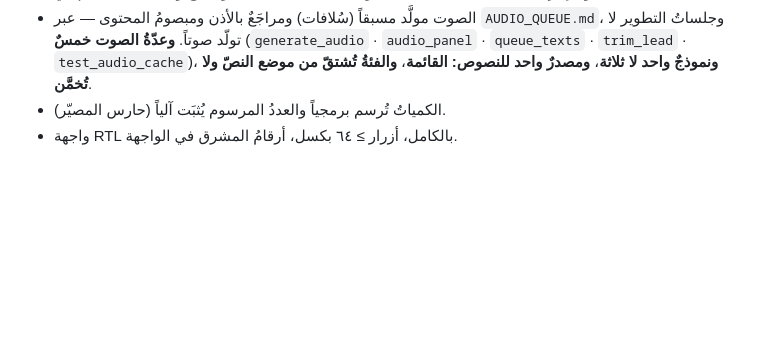
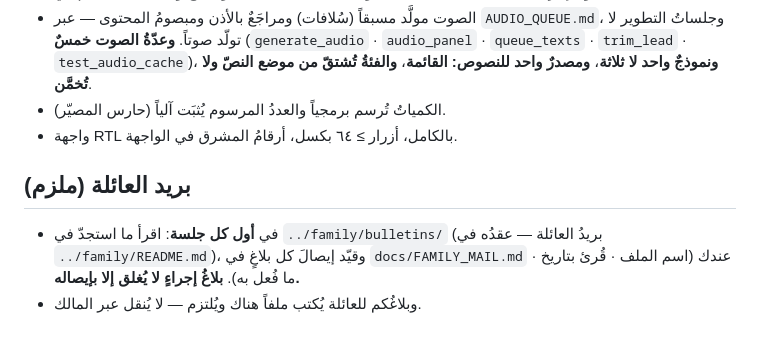
Before and after one commit to qataruts/calc, a Markdown page: CLAUDE.md, the part around the change. Rendered like a GitHub page; blank space fills up the shorter version.

Commit message:
بريد العائلة قاعدةً ملزمة: يُقرأ أول كل جلسة ويُقيَّد إيصالُه
ناقل البلاغات ../family/bulletins/ (أمر المالك، ١١ أغسطس ٢٠٢٦ — «دون
تدخلي لنقل الرسائل»). التزمه مدير المجموعة، وفي البريد بلاغٌ أول
يطلب إجراءً: نقض قفل المقياس (قرصة الطفل حرة).

Co-Authored-By: Claude Fable 5 <noreply@anthropic.com>

```diff
--- a/CLAUDE.md
+++ b/CLAUDE.md
@@ -34,3 +34,7 @@
 - الصوت مولَّد مسبقاً (سُلافات) ومراجَعٌ بالأذن ومبصومُ المحتوى — عبر `AUDIO_QUEUE.md`، وجلساتُ التطوير لا تولّد صوتاً. **وعدّةُ الصوت خمسٌ** (`generate_audio` · `audio_panel` · `queue_texts` · `trim_lead` · `test_audio_cache`)، **ونموذجٌ واحد لا ثلاثة**، **ومصدرٌ واحد للنصوص: القائمة**، **والفئةُ تُشتقّ من موضع النصّ ولا تُخمَّن**.
 - الكمياتُ تُرسم برمجياً والعددُ المرسوم يُثبَت آلياً (حارس المصيّر).
 - واجهة RTL بالكامل، أزرار ≥ ٦٤ بكسل، أرقامُ المشرق في الواجهة.
+
+## بريد العائلة (ملزم)
+- في **أول كل جلسة**: اقرأ ما استجدّ في `../family/bulletins/` (بريدُ العائلة — عقدُه في `../family/README.md`)، وقيّد إيصالَ كل بلاغٍ في `docs/FAMILY_MAIL.md` عندك (اسم الملف · قُرئ بتاريخ · ما فُعل به). **بلاغُ إجراءٍ لا يُغلق إلا بإيصاله.**
+- وبلاغُكم للعائلة يُكتب ملفاً هناك ويُلتزم — لا يُنقل عبر المالك.
```
